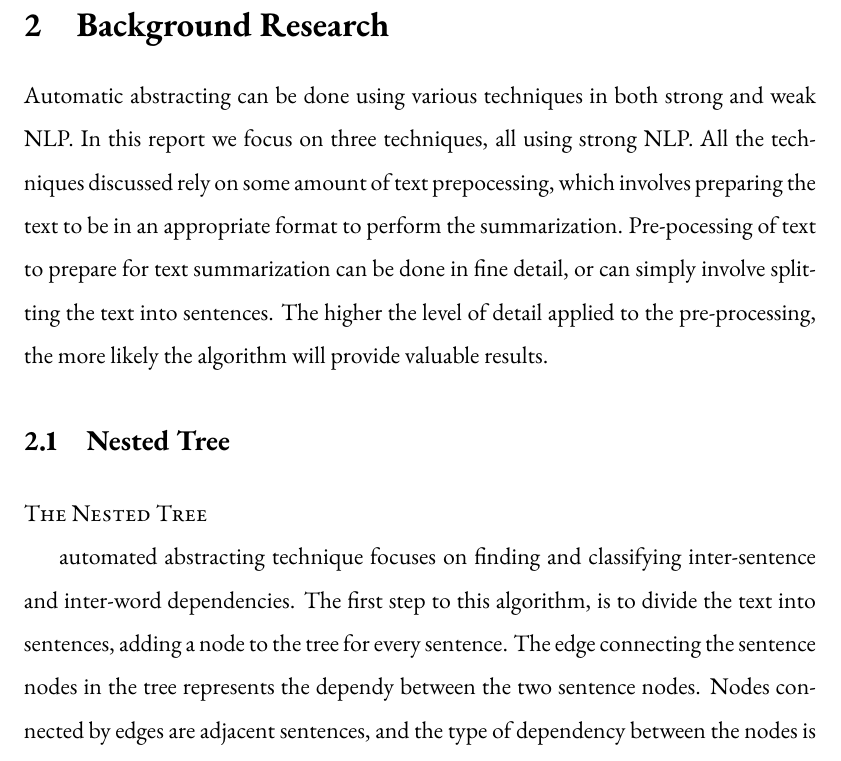
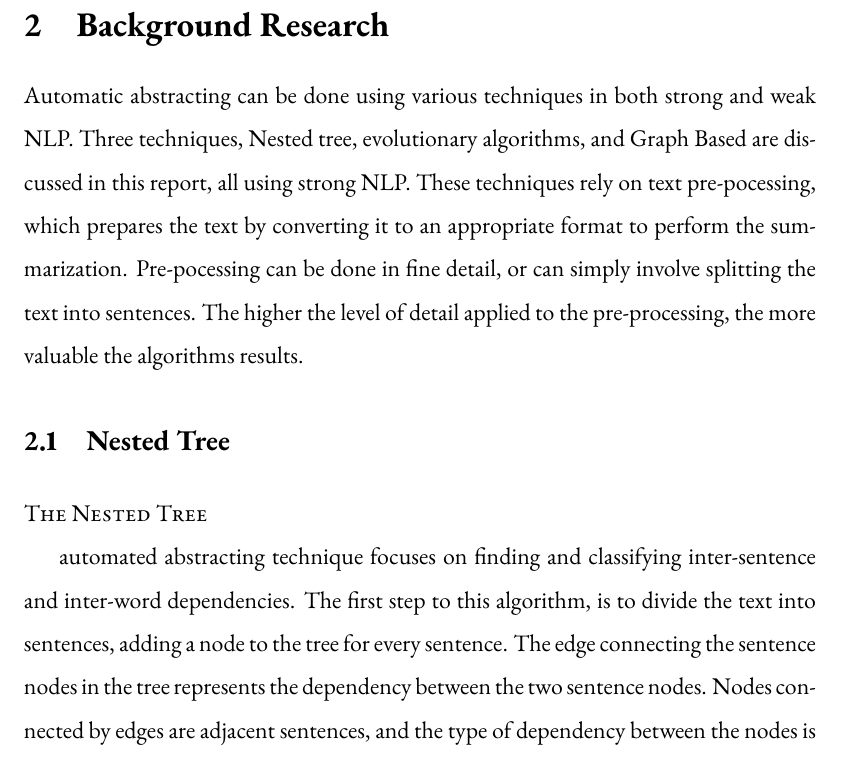
Before and after one commit to jwfh/nlp-cproj, a LaTeX document (doc/report/report.tex, which reads doc/report/background.tex): part of page 3 of 14, cut so that both start at the same text. Compiled offline with pdfLaTeX.

Commit message:
Edited Shit

```diff
--- a/doc/report/background.tex
+++ b/doc/report/background.tex
@@ -1,10 +1,10 @@
 
-Automatic abstracting can be done using various techniques in both strong and weak NLP. In this report we focus on three techniques, all using strong NLP. All the techniques discussed rely on some amount of text prepocessing, which involves preparing the text to be in an appropriate format to perform the summarization. Pre-pocessing of text to prepare for text summarization can be done in fine detail, or can simply involve splitting the text into sentences. The higher the level of detail applied to the pre-processing, the more likely the algorithm will provide valuable results.
+Automatic abstracting can be done using various techniques in both strong and weak NLP. Three techniques, Nested tree, evolutionary algorithms, and Graph Based are discussed in this report, all using strong NLP. These techniques rely on text pre-pocessing, which prepares the text by converting it to an appropriate format to perform the summarization. Pre-pocessing can be done in fine detail, or can simply involve splitting the text into sentences. The higher the level of detail applied to the pre-processing, the more valuable the algorithms results.
 
 
 \subsection{Nested Tree}
 
-	\paragraph{The Nested Tree} automated abstracting technique focuses on finding and classifying inter-sentence and inter-word dependencies. The first step to this algorithm, is to divide the text into sentences, adding a node to the tree for every sentence. The edge connecting the sentence nodes in the tree represents the dependy between the two sentence nodes. Nodes connected by edges are adjacent sentences, and the type of dependency between the nodes is what is held in the edge. The words are similar. Each sentence is split into words which are each stored in a node. These nodes are each stored in a tree within each sentence node. In each word tree, the dependency between the words is held in the edge between the two dependent word nodes. Therefore when understanding the tree, it is important to node that the dependency between word nodes forms the meaning and the dependency between sentence nodes, which essentially determines the meaning of the entire sentence. When forming edges, there are many different types of dependencies, each of which can be classified as either a core sentence attribute, or a dependency attribute which adds additional meaning or value to a core sentence. To form the summary, we start from the lowest branches in the tree, and we begin trimming. When performing the tree trimming to obtain our summary, we first trim the sentences whose dependency trees indicate that they add meaning to the value. Core dependencies are the sentence nodes to be trimmed last as they are the core meaning of the sentence and are therefore an important sentence to the summary. This method will form a concise summary by continuously trimming the tree until we reach the desired summary length. it's important to note that this summary method allows us to trim the summary to any length we chose. The disadvantage of this, is that too short of summaries, may be concise, but are likely to also lack important information to the sentence, resulting in an incomplete and therefore innacurate summary of the text.
+	\paragraph{The Nested Tree} automated abstracting technique focuses on finding and classifying inter-sentence and inter-word dependencies. The first step to this algorithm, is to divide the text into sentences, adding a node to the tree for every sentence. The edge connecting the sentence nodes in the tree represents the dependency between the two sentence nodes. Nodes connected by edges are adjacent sentences, and the type of dependency between the nodes is what is held in the edge. The words are similar. Each sentence is split into words which are each stored in a node. These nodes are each stored in a tree within each sentence node. In each word tree, the dependency between the words is held in the edge between the two dependent word nodes. Therefore when understanding the tree, it is important to node that the dependency between word nodes forms the meaning and the dependency between sentence nodes, which essentially determines the meaning of the entire sentence. When forming edges, there are many different types of dependencies, each of which can be classified as either a core sentence attribute, or a dependency attribute which adds additional meaning or value to a core sentence. To form the summary, we start from the lowest branches in the tree, and we begin trimming. When performing the tree trimming to obtain our summary, we first trim the sentences whose dependency trees indicate that they add meaning to the value. Core dependencies are the sentence nodes to be trimmed last as they are the core meaning of the sentence and are therefore an important sentence to the summary. This method will form a concise summary by continuously trimming the tree until we reach the desired summary length. it's important to note that this summary method allows us to trim the summary to any length we chose. The disadvantage of this, is that too short of summaries, may be concise, but are likely to also lack important information to the sentence, resulting in an incomplete and therefore innacurate summary of the text.
 
 
 \subsection{ Evolutionary Algorithm}
```
